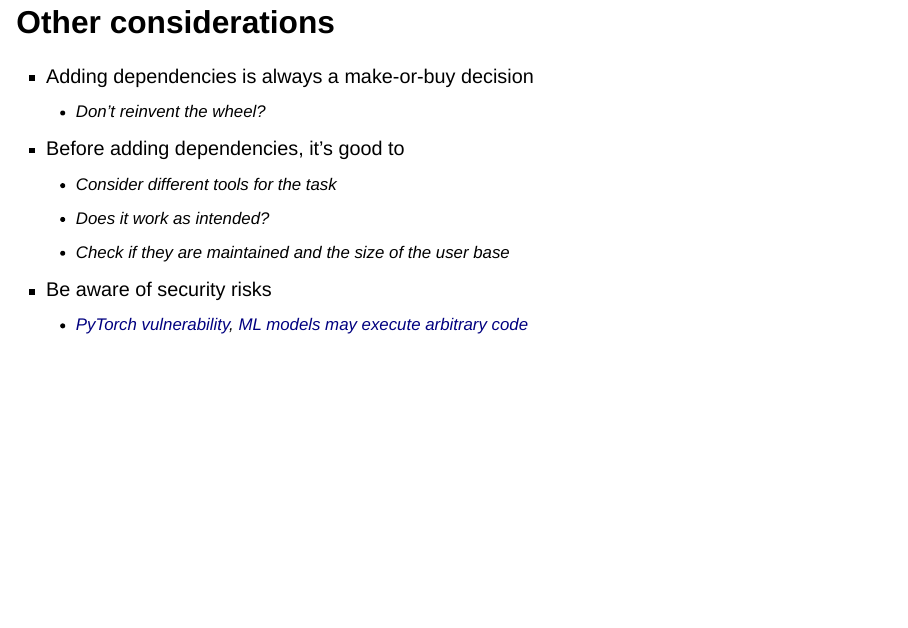
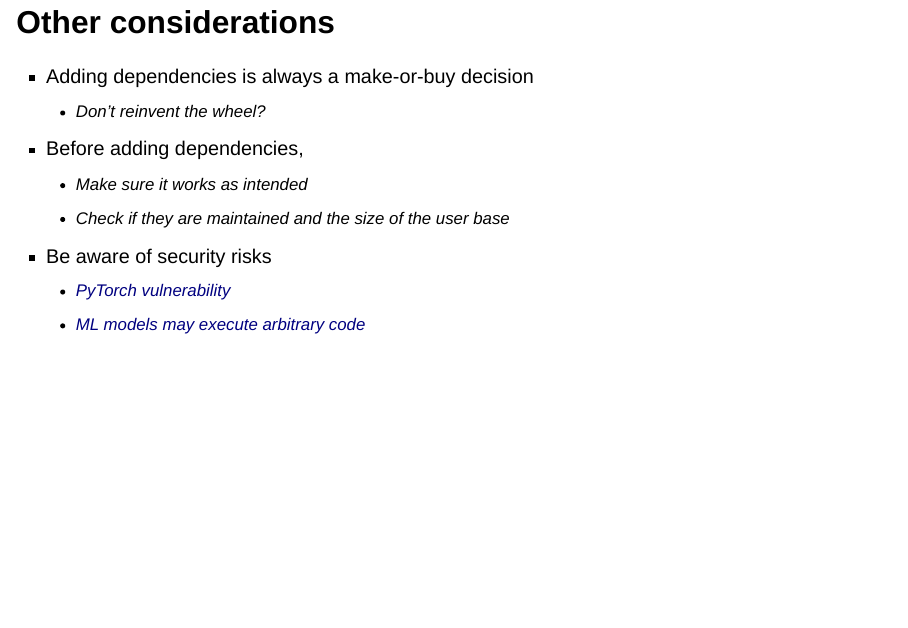
Before and after one commit to f-hafner/dependency-management, a Quarto document (slides.qmd): page 23 of 25. Rendered offline with R 4.5, knitr and Pandoc in place of Quarto, with nearby package versions; drawn as Slidy slides in place of the format the file asks for.

Commit message:
minor change in practices

```diff
--- a/slides.qmd
+++ b/slides.qmd
@@ -391,15 +391,15 @@ six==1.16.0
 :::
 
 :::fragment
--   [Before adding dependencies]{.blue}, it's good to
-    -   Consider different tools for the task
-    -   Does it [work as intended]{.blue}?
+-   [Before adding dependencies]{.blue},
+    -   Make sure it [works as intended]{.blue}
     -   Check if they are [maintained]{.blue} and the size of the user base
 :::
 
 :::fragment
 -   Be aware of [security risks]{.blue}
-    -   [PyTorch vulnerability](https://johnstawinski.com/2024/01/11/playing-with-fire-how-we-executed-a-critical-supply-chain-attack-on-pytorch/), [ML models may execute arbitrary code](https://jfrog.com/blog/data-scientists-targeted-by-malicious-hugging-face-ml-models-with-silent-backdoor/)
+    - [PyTorch vulnerability](https://johnstawinski.com/2024/01/11/playing-with-fire-how-we-executed-a-critical-supply-chain-attack-on-pytorch/)
+    - [ML models may execute arbitrary code](https://jfrog.com/blog/data-scientists-targeted-by-malicious-hugging-face-ml-models-with-silent-backdoor/)
 :::
 
 ## References & further reading
```
Also changed, not shown: docs/search.json, 1 other file.
